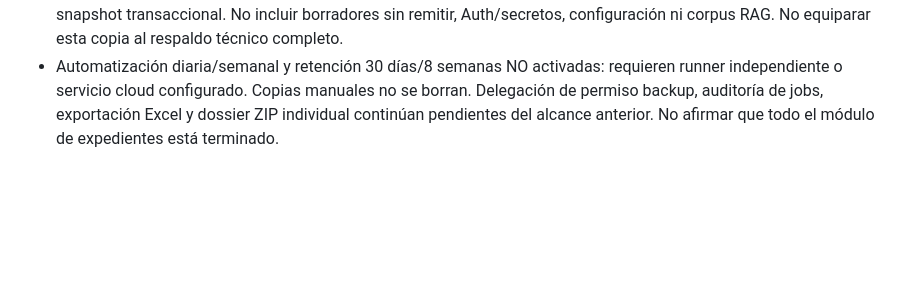
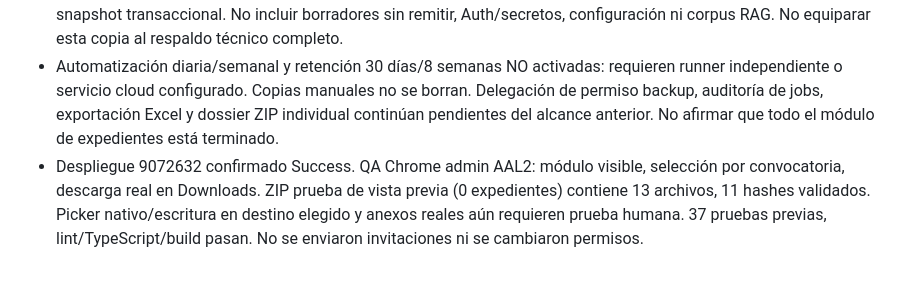
Before and after one commit to soulkernel/Prototipo.Postulacion.Salvaguardas, a Markdown page: HANDOFF_DESARROLLO.md, the part around the change. Rendered like a GitHub page; blank space fills up the shorter version.

Commit message:
Record backup deployment verification and remaining scope

```diff
--- a/HANDOFF_DESARROLLO.md
+++ b/HANDOFF_DESARROLLO.md
@@ -165,3 +165,4 @@ Resumen estructurado: source Formatos y Normativa de postulación/Formato-de-Not
 - Copia manual todos los expedientes recibidos o por convocatoria: JSON relacional, versiones, documentos originales, eventos/revisiones/decisiones/acuerdos. Anexos se descargan directamente de Storage con URLs firmadas 15 minutos; nunca incluir las URLs en ZIP. SHA-256 y tamaño se verifican antes de escribir. ZIP asíncrono en navegador, manifiesto de hashes, fallback descarga estándar.
 - Límites actuales: 200 expedientes / 128 MB sin comprimir; datos del plan máximo 4 MB. Lecturas secuenciales, no snapshot transaccional. No incluir borradores sin remitir, Auth/secretos, configuración ni corpus RAG. No equiparar esta copia al respaldo técnico completo.
 - Automatización diaria/semanal y retención 30 días/8 semanas NO activadas: requieren runner independiente o servicio cloud configurado. Copias manuales no se borran. Delegación de permiso backup, auditoría de jobs, exportación Excel y dossier ZIP individual continúan pendientes del alcance anterior. No afirmar que todo el módulo de expedientes está terminado.
+- Despliegue 9072632 confirmado Success. QA Chrome admin AAL2: módulo visible, selección por convocatoria, descarga real en Downloads. ZIP prueba de vista previa (0 expedientes) contiene 13 archivos, 11 hashes validados. Picker nativo/escritura en destino elegido y anexos reales aún requieren prueba humana. 37 pruebas previas, lint/TypeScript/build pasan. No se enviaron invitaciones ni se cambiaron permisos.
```
